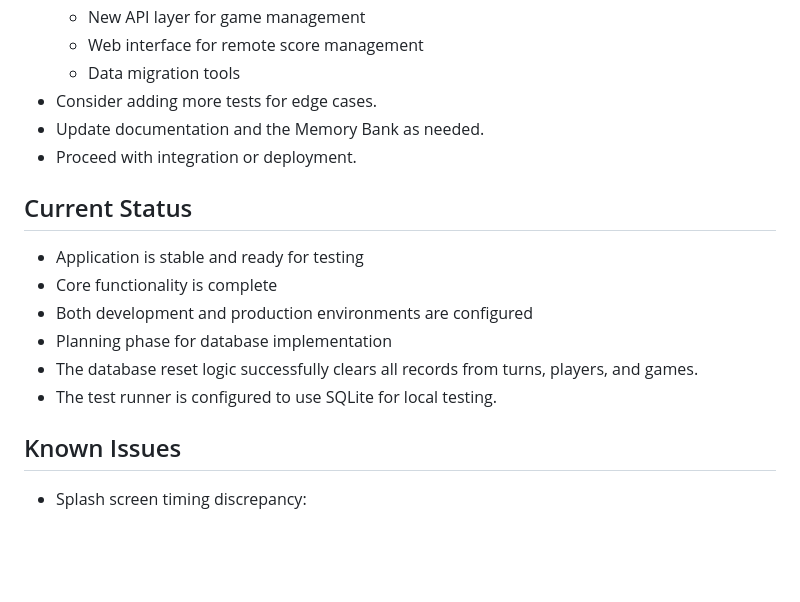
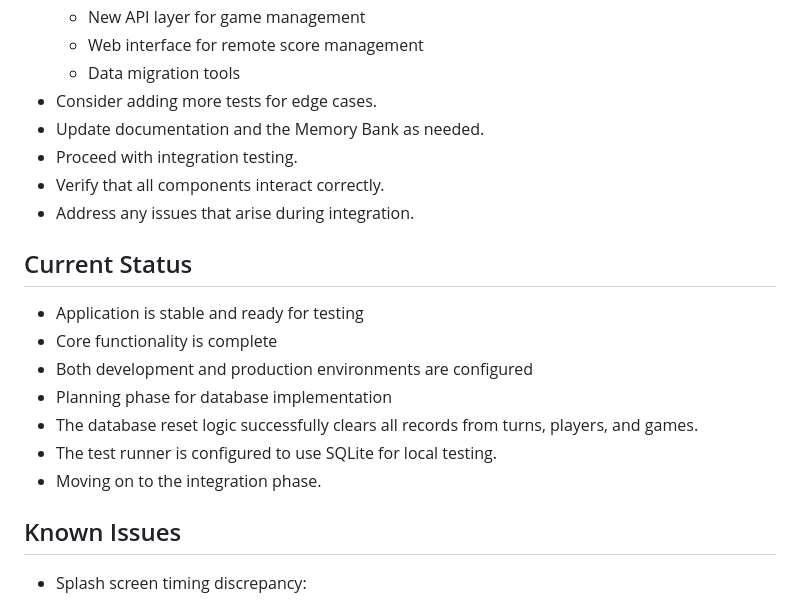
Before and after one commit to matt-antone/Scorer, a Markdown page: memory-bank/progress.md, the part around the change. GitHub-like rendering; blank space fills up the shorter version.

Commit message:
docs: update Memory Bank for integration phase

```diff
--- a/memory-bank/progress.md
+++ b/memory-bank/progress.md
@@ -26,7 +26,9 @@
   - Data migration tools
 - Consider adding more tests for edge cases.
 - Update documentation and the Memory Bank as needed.
-- Proceed with integration or deployment.
+- Proceed with integration testing.
+- Verify that all components interact correctly.
+- Address any issues that arise during integration.
 
 ## Current Status
 
@@ -36,6 +38,7 @@
 - Planning phase for database implementation
 - The database reset logic successfully clears all records from turns, players, and games.
 - The test runner is configured to use SQLite for local testing.
+- Moving on to the integration phase.
 
 ## Known Issues
 
```
Also changed, not shown: memory-bank/activeContext.md (+6 -3 lines).
